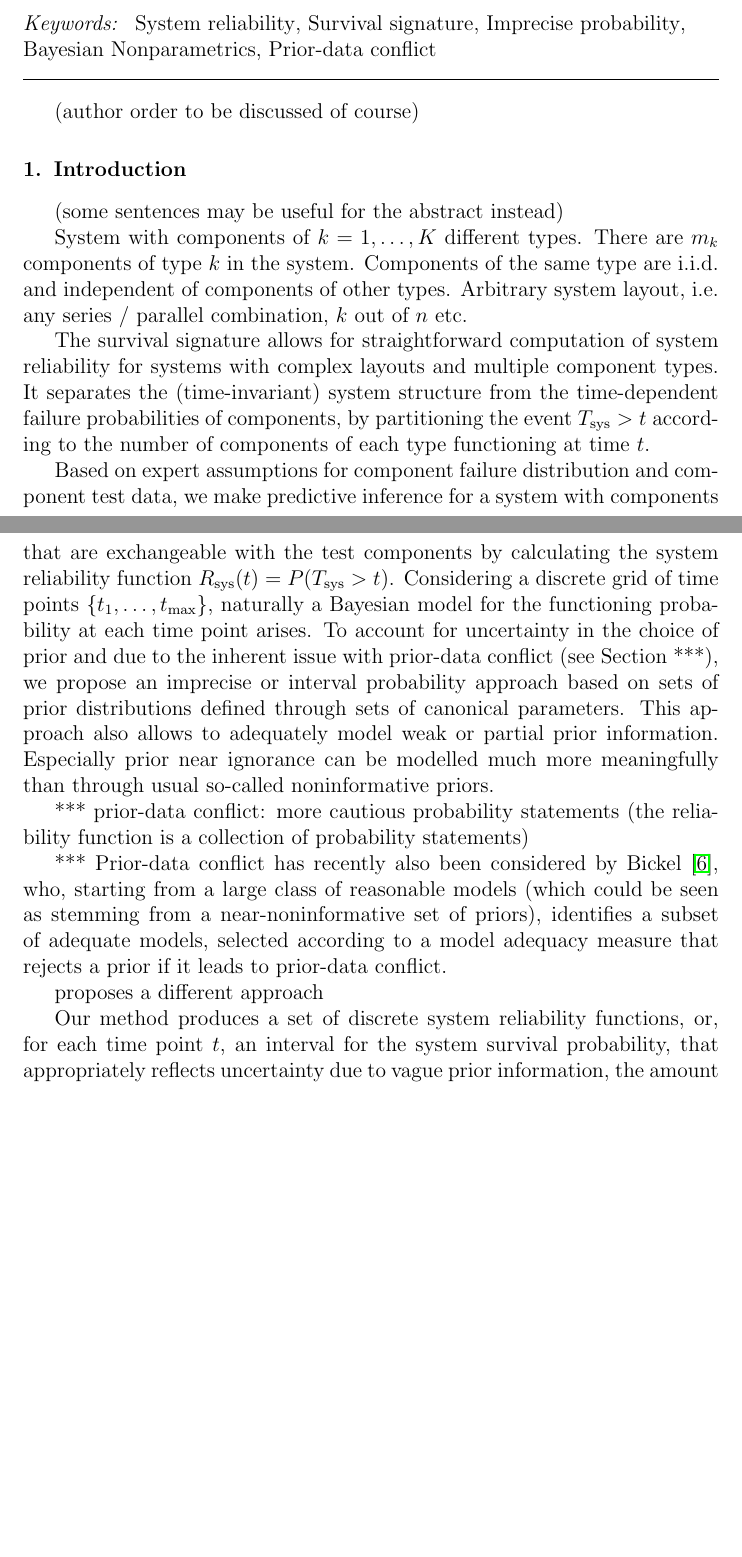
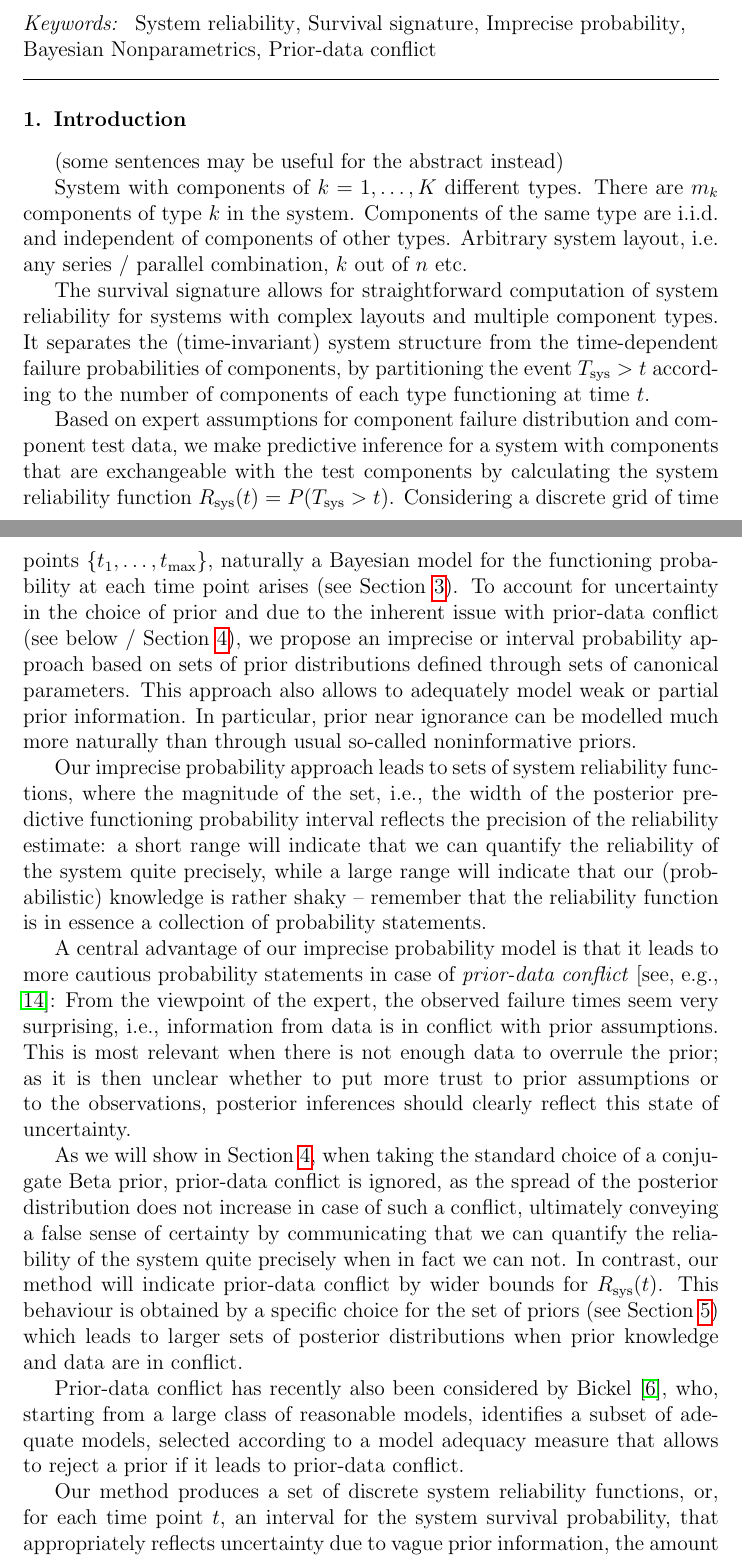
Before and after one commit to geeeero/ijar-npb, a LaTeX paper (ijar-npb-ms.tex): two parts of pages 1 and 2 of 22 before the commit and two parts of pages 1 and 2 of 23 after it, joined at a grey line, cut so that both start at the same text, the shorter picture padded with empty space. Compiled offline with pdfLaTeX.

Commit message:
some text blocks on pdc for intro section and other minor stuff

```diff
--- a/ijar-npb-ms.tex
+++ b/ijar-npb-ms.tex
@@ -128,8 +128,6 @@ Prior-data conflict
 
 % ------------ manuscript -------------
 
-(author order to be discussed of course)
-
 \section{Introduction}
 
 (some sentences may be useful for the abstract instead)
@@ -148,23 +146,44 @@ Based on expert assumptions for component failure distribution and component tes
 we make predictive inference for a system with components that are exchangeable
 with the test components by calculating the system reliability function $\Rsys(t) = P(\Tsys > t)$.
 Considering a discrete grid of time points $\{t_1, \ldots, \tmax\}$,
-naturally a Bayesian model for the functioning probability at each time point arises.
-To account for uncertainty in the choice of prior and due to the inherent issue with prior-data conflict (see Section~***),
+naturally a Bayesian model for the functioning probability at each time point arises (see Section~\ref{sec:nonparamapproach}).
+To account for uncertainty in the choice of prior
+and due to the inherent issue with prior-data conflict (see below / Section~\ref{sec:reparam}),
 we propose an imprecise or interval probability approach
 based on sets of prior distributions defined through sets of canonical parameters.
 This approach also allows to adequately model weak or partial prior information.
-Especially prior near ignorance can be modelled much more meaningfully than through usual so-called noninformative priors.
+In particular, prior near ignorance can be modelled much more naturally than through usual so-called noninformative priors.
 
-*** prior-data conflict: more cautious probability statements
-(the reliability function is a collection of probability statements)
+Our imprecise probability approach leads to sets of system reliability functions,
+where the magnitude of the set, i.e., the width of the posterior predictive functioning probability interval
+reflects the precision of the reliability estimate:
+a short range will indicate that we can quantify the reliability of the system quite precisely,
+while a large range will indicate that our (probabilistic) knowledge is rather shaky --
+remember that the reliability function is in essence a collection of probability statements.
 
-*** Prior-data conflict has recently also been considered by \citet{2015:bickel},
-who, starting from a large class of reasonable models
-(which could be seen as stemming from a near-noninformative set of priors),
+A central advantage of our imprecise probability model is
+that it leads to more cautious probability statements
+in case of \emph{prior-data conflict} \cite[see, e.g.,][]{2006:evans}:
+From the viewpoint of the expert, the observed failure times seem very surprising,
+i.e., information from data is in conflict with prior assumptions.
+This is most relevant when there is not enough data to overrule the prior;
+as it is then unclear whether to put more trust to prior assumptions or to the observations,
+posterior inferences should clearly reflect this state of uncertainty.
+
+As we will show in Section~\ref{sec:reparam}, when taking the standard choice of a conjugate Beta prior,
+prior-data conflict is ignored, as the spread of the posterior distribution does not increase in case of such a conflict,
+ultimately conveying a false sense of certainty
+by communicating that we can quantify the reliability of the system quite precisely when in fact we can not.
+In contrast, our method will indicate prior-data conflict by wider bounds for $\Rsys(t)$.
+This behaviour is obtained by a specific choice for the set of priors (see Section~\ref{sec:setsofbetapriors})
+which leads to larger sets of posterior distributions when prior knowledge and data are in conflict.
+
+Prior-data conflict has recently also been considered by \citet{2015:bickel},
+who, starting from a large class of reasonable models,
 identifies a subset of adequate models,
-selected according to a model adequacy measure that rejects a prior if it leads to prior-data conflict.
+selected according to a model adequacy measure that allows to reject a prior if it leads to prior-data conflict.
 
- proposes a different approach
+
 
 Our method produces a set of discrete system reliability functions,
 or, for each time point $t$, an interval for the system survival probability,
```
Also changed, not shown: ijar-npb-refs.bib (+10 -0 lines), ijar-npb-ms.tex (3 more changed lines).
